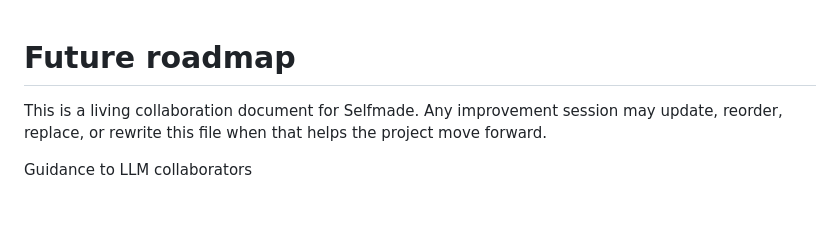
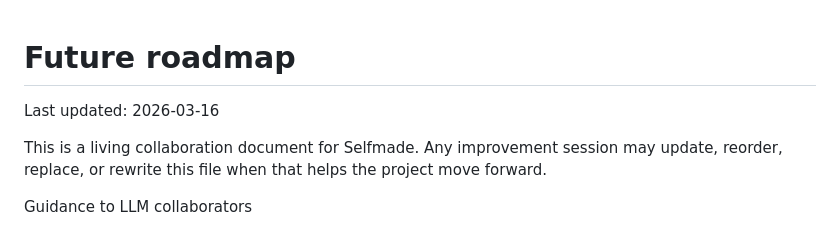
Before and after one commit to happydadto5/selfmade, a Markdown page: future.md, the part around the change. GitHub-like rendering; blank space fills up the shorter version.

```diff
--- a/future.md
+++ b/future.md
@@ -1,4 +1,6 @@
 # Future roadmap
+
+Last updated: 2026-03-16
 
 This is a living collaboration document for Selfmade. Any improvement session may update, reorder, replace, or rewrite this file when that helps the project move forward.
 
```
Also changed, not shown: CHANGELOG.md (+3 -0 lines).
